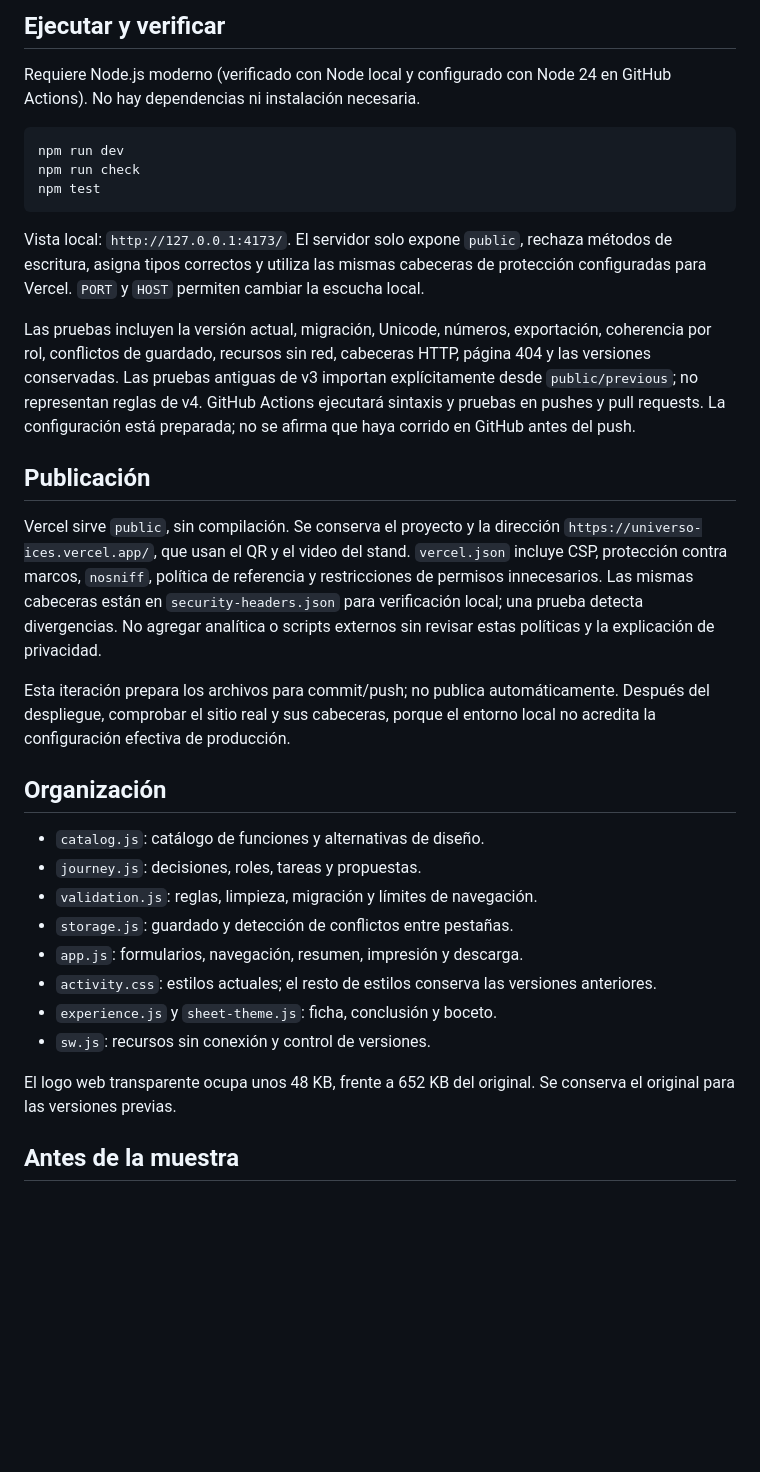
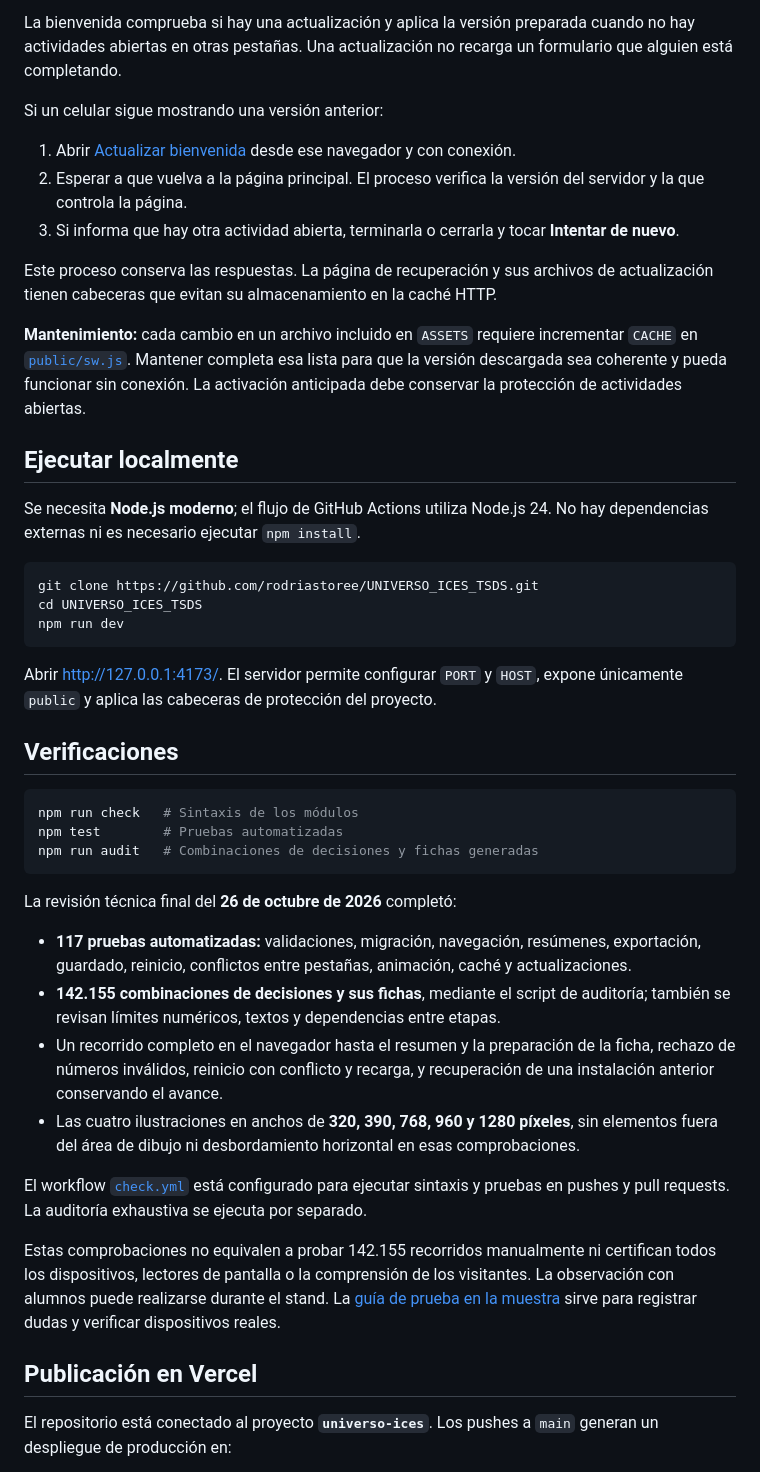
Before and after one commit to rodriastoree/UNIVERSO_ICES_TSDS, a Markdown page: README.md, the part around one of its changes. Drawn GitHub-style; blank space fills up the shorter version.

Commit message:
Document the final Universo ICES experience and maintenance

````diff
--- a/README.md
+++ b/README.md
@@ -44,36 +108,48 @@ La bienvenida comprueba las actualizaciones y aplica la versión preparada autom
 
-## Ejecutar y verificar
+La bienvenida comprueba si hay una actualización y aplica la versión preparada cuando no hay actividades abiertas en otras pestañas. Una actualización no recarga un formulario que alguien está completando.
 
-Requiere Node.js moderno (verificado con Node local y configurado con Node 24 en GitHub Actions). No hay dependencias ni instalación necesaria.
+Si un celular sigue mostrando una versión anterior:
 
-```text
+1. Abrir [Actualizar bienvenida](https://universo-ices.vercel.app/actualizar.html) desde ese navegador y con conexión.
+2. Esperar a que vuelva a la página principal. El proceso verifica la versión del servidor y la que controla la página.
+3. Si informa que hay otra actividad abierta, terminarla o cerrarla y tocar **Intentar de nuevo**.
+
+Este proceso conserva las respuestas. La página de recuperación y sus archivos de actualización tienen cabeceras que evitan su almacenamiento en la caché HTTP.
+
+**Mantenimiento:** cada cambio en un archivo incluido en `ASSETS` requiere incrementar `CACHE` en [`public/sw.js`](public/sw.js). Mantener completa esa lista para que la versión descargada sea coherente y pueda funcionar sin conexión. La activación anticipada debe conservar la protección de actividades abiertas.
+
+## Ejecutar localmente
+
+Se necesita **Node.js moderno**; el flujo de GitHub Actions utiliza Node.js 24. No hay dependencias externas ni es necesario ejecutar `npm install`.
+
+```sh
+git clone https://github.com/rodriastoree/UNIVERSO_ICES_TSDS.git
+cd UNIVERSO_ICES_TSDS
 npm run dev
-npm run check
-npm test
 ```
 
-Vista local: `http://127.0.0.1:4173/`. El servidor solo expone `public`, rechaza métodos de escritura, asigna tipos correctos y utiliza las mismas cabeceras de protección configuradas para Vercel. `PORT` y `HOST` permiten cambiar la escucha local.
+Abrir [http://127.0.0.1:4173/](http://127.0.0.1:4173/). El servidor permite configurar `PORT` y `HOST`, expone únicamente `public` y aplica las cabeceras de protección del proyecto.
 
-Las pruebas incluyen la versión actual, migración, Unicode, números, exportación, coherencia por rol, conflictos de guardado, recursos sin red, cabeceras HTTP, página 404 y las versiones conservadas. Las pruebas antiguas de v3 importan explícitamente desde `public/previous`; no representan reglas de v4. GitHub Actions ejecutará sintaxis y pruebas en pushes y pull requests. La configuración está preparada; no se afirma que haya corrido en GitHub antes del push.
+## Verificaciones
 
-## Publicación
+```sh
+npm run check   # Sintaxis de los módulos
+npm test        # Pruebas automatizadas
+npm run audit   # Combinaciones de decisiones y fichas generadas
+```
 
-Vercel sirve `public`, sin compilación. Se conserva el proyecto y la dirección `https://universo-ices.vercel.app/`, que usan el QR y el video del stand. `vercel.json` incluye CSP, protección contra marcos, `nosniff`, política de referencia y restricciones de permisos innecesarios. Las mismas cabeceras están en `security-headers.json` para verificación local; una prueba detecta divergencias. No agregar analítica o scripts externos sin revisar estas políticas y la explicación de privacidad.
+La revisión técnica final del **26 de octubre de 2026** completó:
 
-Esta iteración prepara los archivos para commit/push; no publica automáticamente. Después del despliegue, comprobar el sitio real y sus cabeceras, porque el entorno local no acredita la configuración efectiva de producción.
+- **117 pruebas automatizadas:** validaciones, migración, navegación, resúmenes, exportación, guardado, reinicio, conflictos entre pestañas, animación, caché y actualizaciones.
+- **142.155 combinaciones de decisiones y sus fichas**, mediante el script de auditoría; también se revisan límites numéricos, textos y dependencias entre etapas.
+- Un recorrido completo en el navegador hasta el resumen y la preparación de la ficha, rechazo de números inválidos, reinicio con conflicto y recarga, y recuperación de una instalación anterior conservando el avance.
+- Las cuatro ilustraciones en anchos de **320, 390, 768, 960 y 1280 píxeles**, sin elementos fuera del área de dibujo ni desbordamiento horizontal en esas comprobaciones.
 
-## Organización
+El workflow [`check.yml`](.github/workflows/check.yml) está configurado para ejecutar sintaxis y pruebas en pushes y pull requests. La auditoría exhaustiva se ejecuta por separado.
 
-- `catalog.js`: catálogo de funciones y alternativas de diseño.
-- `journey.js`: decisiones, roles, tareas y propuestas.
-- `validation.js`: reglas, limpieza, migración y límites de navegación.
-- `storage.js`: guardado y detección de conflictos entre pestañas.
-- `app.js`: formularios, navegación, resumen, impresión y descarga.
-- `activity.css`: estilos actuales; el resto de estilos conserva las versiones anteriores.
-- `experience.js` y `sheet-theme.js`: ficha, conclusión y boceto.
-- `sw.js`: recursos sin conexión y control de versiones.
+Estas comprobaciones no equivalen a probar 142.155 recorridos manualmente ni certifican todos los dispositivos, lectores de pantalla o la comprensión de los visitantes. La observación con alumnos puede realizarse durante el stand. La [guía de prueba en la muestra](docs/PRUEBA-EN-LA-MUESTRA.md) sirve para registrar dudas y verificar dispositivos reales.
 
-El logo web transparente ocupa unos 48 KB, frente a 652 KB del original. Se conserva el original para las versiones previas.
+## Publicación en Vercel
 
-## Antes de la muestra
+El repositorio está conectado al proyecto **`universo-ices`**. Los pushes a `main` generan un despliegue de producción en:
 
````
Also changed, not shown: other parts of README.md (+114 -24 lines).
